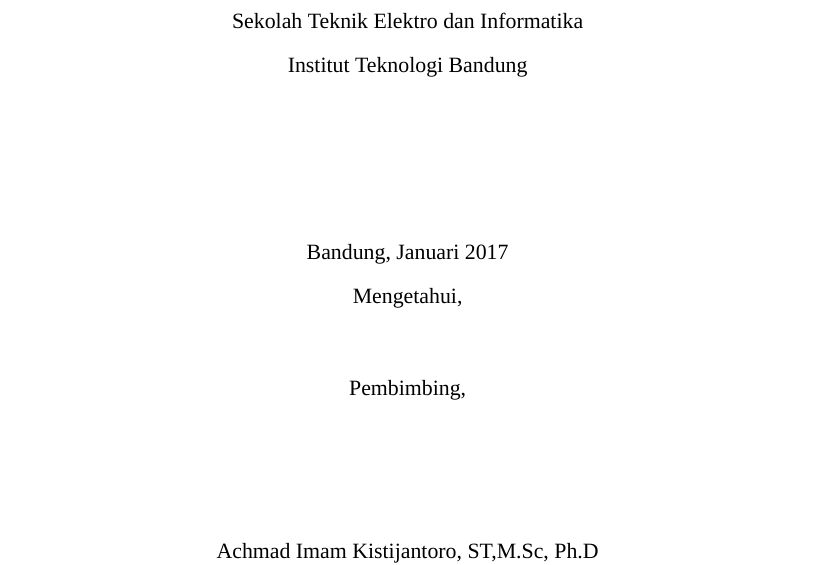
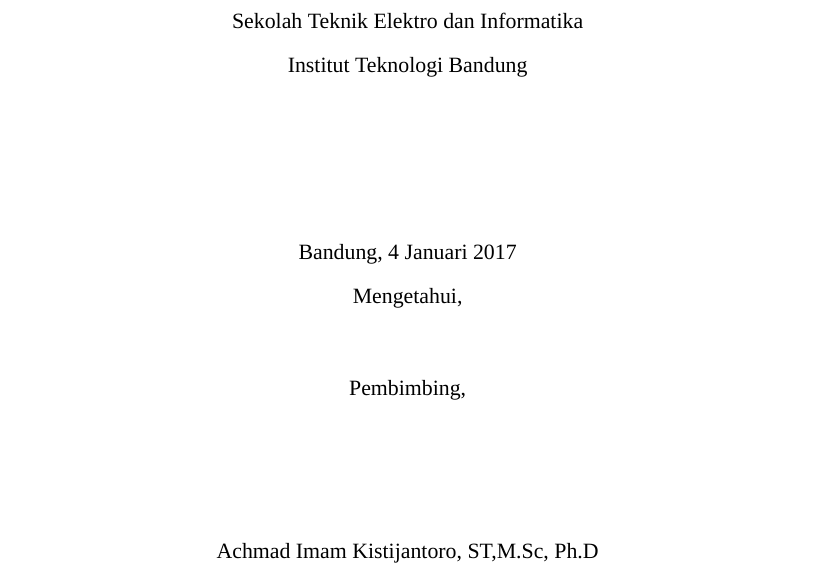
Before and after one commit to aufarg/final-project, a LaTeX thesis (docs/final-project.tex, which reads docs/chapters/approval.tex, docs/final-project.sty): part of page 2 of 28, cut so that both start at the same text. Compiled offline with XeLaTeX; a missing font is replaced by an installed copy or a similar font.

Commit message:
fix date command

```diff
--- a/docs/chapters/approval.tex
+++ b/docs/chapters/approval.tex
@@ -18,12 +18,12 @@
 
     \Large Program Studi Teknik Informatika
 
-    \normalsize \normalfont
+    \normalsize\normalfont
     Sekolah Teknik Elektro dan Informatika \\
     Institut Teknologi Bandung \\
 
     \vfill
-    Bandung, \tanggal\\
+    Bandung, \tanggal\ \bulan\ \tahun\\
     Mengetahui,
     \\[24pt]
     Pembimbing,
--- a/docs/final-project.sty
+++ b/docs/final-project.sty
@@ -65,6 +65,8 @@
 \newcommand{\nimpenulis}{13513015}
 \newcommand{\pembimbing}{Achmad Imam Kistijantoro, ST,M.Sc, Ph.D}
 \newcommand{\nippembimbing}{197308092006041001}
-\newcommand{\tanggal}{Januari 2017}
+\newcommand{\tanggal}{4}
+\newcommand{\bulan}{Januari}
+\newcommand{\tahun}{2017}
 
 % vim: tw=120
```
Also changed, not shown: docs/chapters/cover.tex (+1 -1 lines).
